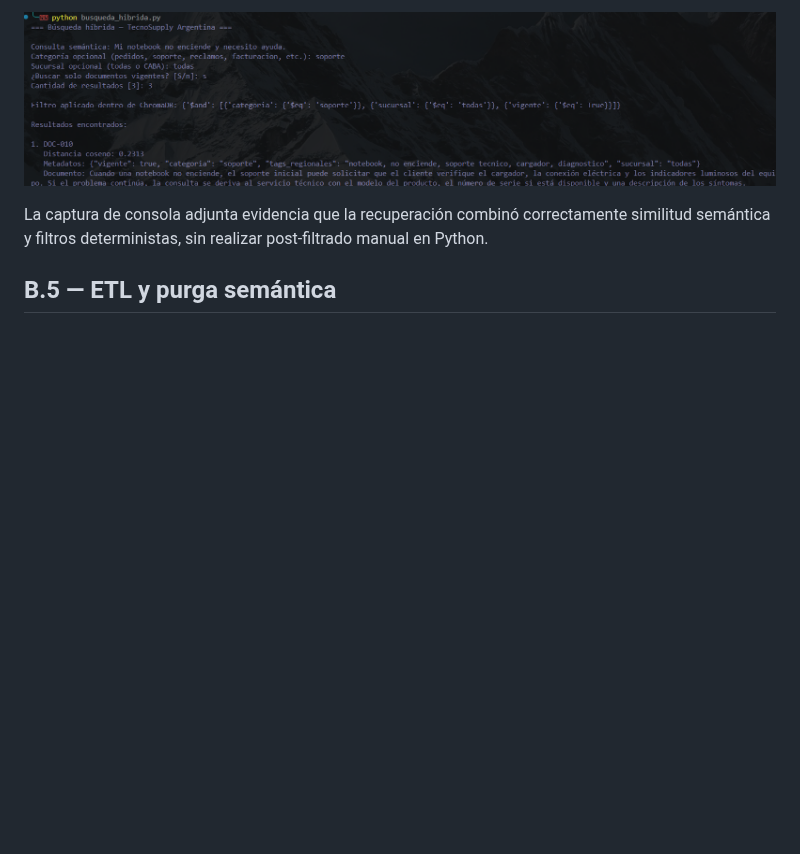
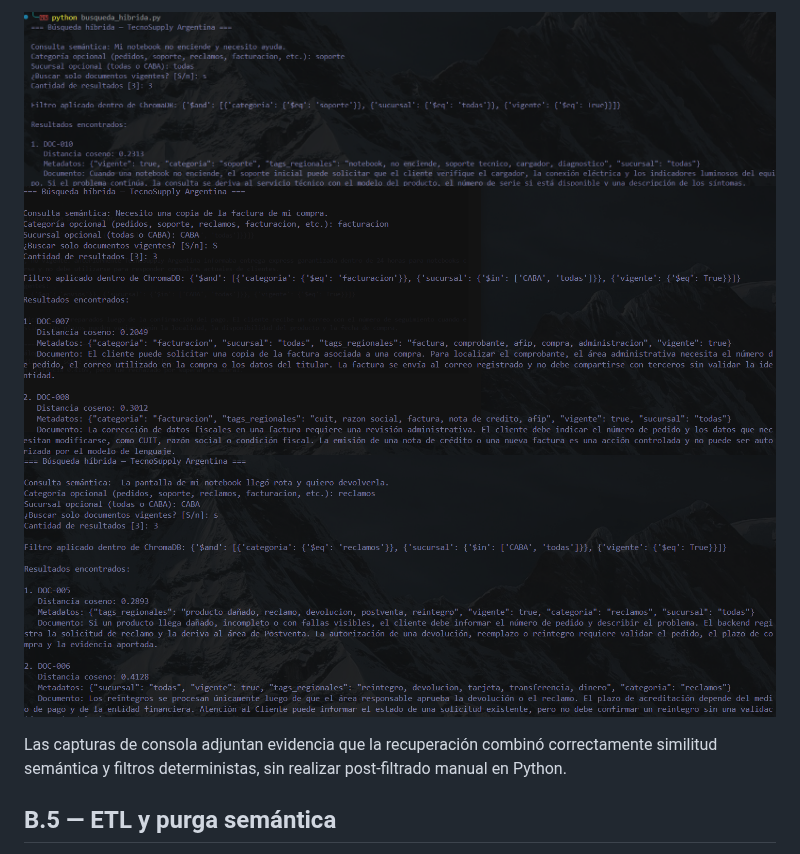
Before and after one commit to FPiatti98/DSI_Trabajo_Integrador, a Markdown page: informe_entrega2.md, the part around one of its changes. Drawn GitHub-style; pictures changed too: B4_Captura_2.png (added), B4_Captura_3.png (added); blank space fills up the shorter version.

```diff
--- a/informe_entrega2.md
+++ b/informe_entrega2.md
@@ -336,8 +377,10 @@ El sistema generó el siguiente filtro dentro de ChromaDB:
 El resultado recuperado fue `DOC-010`, correspondiente al procedimiento de soporte para una notebook que no enciende, con una distancia coseno de `0.2313`.
 
 ![alt text](B4_Captura.png)
+![alt text](B4_Captura_2.png)
+![alt text](B4_Captura_3.png)
 
-La captura de consola adjunta evidencia que la recuperación combinó correctamente similitud semántica y filtros deterministas, sin realizar post-filtrado manual en Python.
+Las capturas de consola adjuntan evidencia que la recuperación combinó correctamente similitud semántica y filtros deterministas, sin realizar post-filtrado manual en Python.
 
 ## B.5 — ETL y purga semántica
 
```
Also changed, not shown: other parts of informe_entrega2.md (+41 -0 lines), 4 other files.
